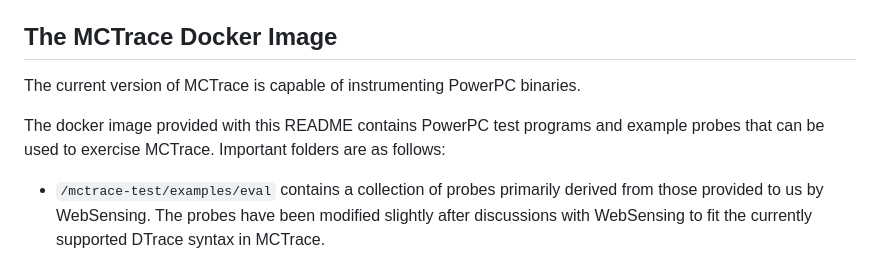
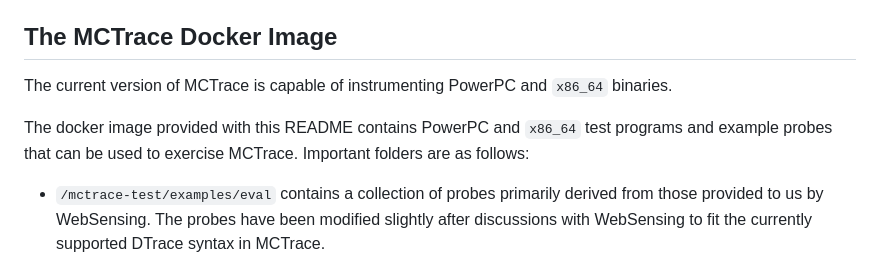
Before and after one commit to GaloisInc/mctrace, a Markdown page: docs/README-release.md, the part around the change printed below. Drawn GitHub-style.

```diff
--- a/docs/README-release.md
+++ b/docs/README-release.md
@@ -92,11 +95,11 @@ sections.
 The MCTrace Docker Image
 ------------------------
 
-The current version of MCTrace is capable of instrumenting PowerPC
-binaries.
+The current version of MCTrace is capable of instrumenting PowerPC and
+`x86_64` binaries.
 
-The docker image provided with this README contains PowerPC test
-programs and example probes that can be used to exercise MCTrace.
+The docker image provided with this README contains PowerPC and `x86_64`
+test programs and example probes that can be used to exercise MCTrace.
 Important folders are as follows:
 
  * `/mctrace-test/examples/eval` contains a collection of probes
```
Also changed, not shown: other parts of docs/README-release.md (+18 -15 lines).
